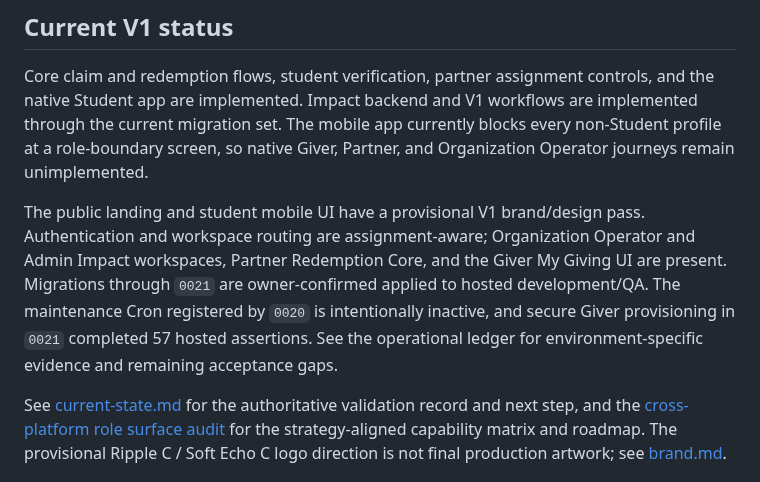
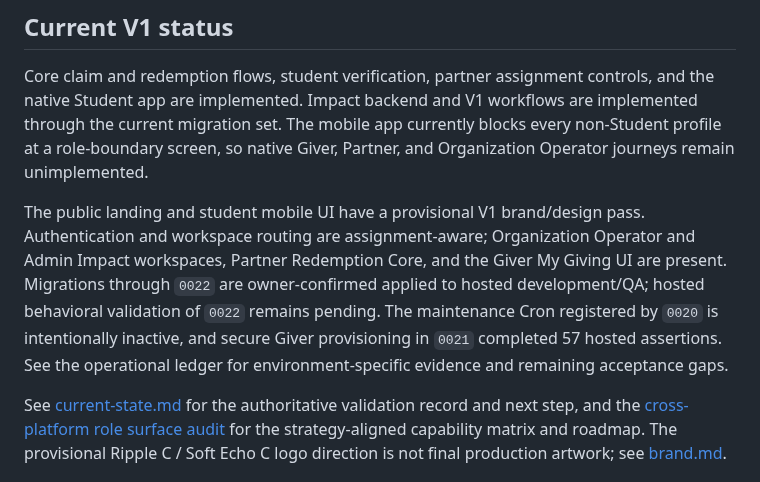
Before and after one commit to sametivon/cinste, a Markdown page: README.md, the part around the change. Drawn GitHub-style.

Commit message:
docs: correct migration 0022 hosted state

```diff
--- a/README.md
+++ b/README.md
@@ -135,7 +135,7 @@ workflows are implemented through the current migration set. The mobile app
 currently blocks every non-Student profile at a role-boundary screen, so native
 Giver, Partner, and Organization Operator journeys remain unimplemented.
 
-The public landing and student mobile UI have a provisional V1 brand/design pass. Authentication and workspace routing are assignment-aware; Organization Operator and Admin Impact workspaces, Partner Redemption Core, and the Giver My Giving UI are present. Migrations through `0021` are owner-confirmed applied to hosted development/QA. The maintenance Cron registered by `0020` is intentionally inactive, and secure Giver provisioning in `0021` completed 57 hosted assertions. See the operational ledger for environment-specific evidence and remaining acceptance gaps.
+The public landing and student mobile UI have a provisional V1 brand/design pass. Authentication and workspace routing are assignment-aware; Organization Operator and Admin Impact workspaces, Partner Redemption Core, and the Giver My Giving UI are present. Migrations through `0022` are owner-confirmed applied to hosted development/QA; hosted behavioral validation of `0022` remains pending. The maintenance Cron registered by `0020` is intentionally inactive, and secure Giver provisioning in `0021` completed 57 hosted assertions. See the operational ledger for environment-specific evidence and remaining acceptance gaps.
 
 See [current-state.md](docs/current/current-state.md) for the authoritative
 validation record and next step, and the
```
Also changed, not shown: docs/current/cross-platform-role-surface-audit.md (+4 -2 lines), docs/current/current-state.md (+14 -10 lines).
